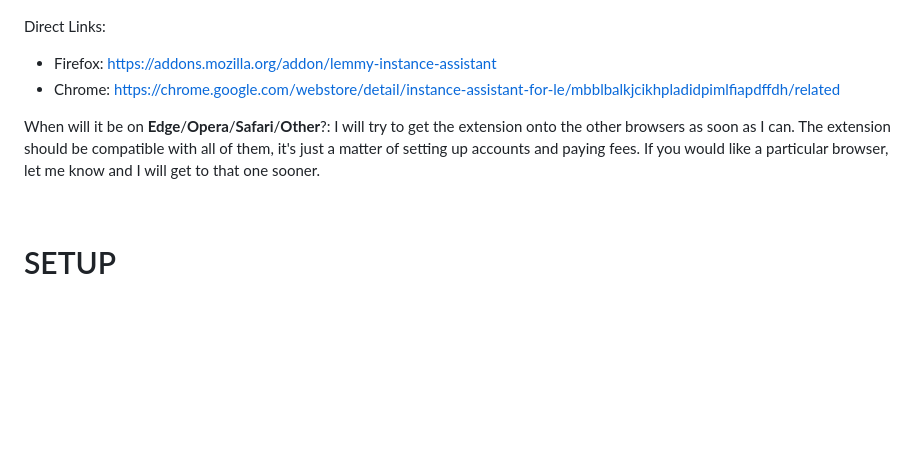
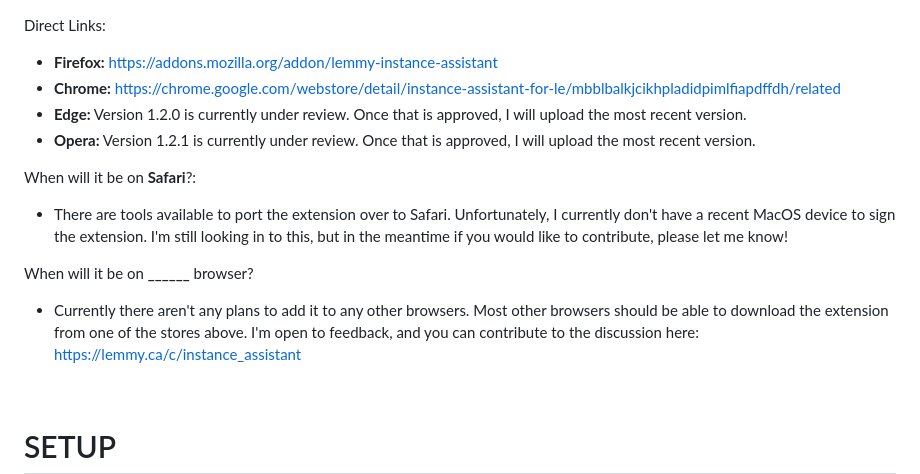
Before and after one commit to cynber/lemmy-instance-assistant, a Markdown page: README.md, the part around the change printed below. Rendered like a GitHub page; blank space fills up the shorter version.

Commit message:
update browser links
Update README.md

Update README.md

Update README.md

Update README.md

Update README.md

```diff
--- a/README.md
+++ b/README.md
@@ -32,11 +44,16 @@ This extension will redirect that link to the version on your home instance (ex.
 </table>
 
 Direct Links:
-* Firefox: <a href="https://addons.mozilla.org/addon/lemmy-instance-assistant">https://addons.mozilla.org/addon/lemmy-instance-assistant</a>
-* Chrome: <a href="https://chrome.google.com/webstore/detail/instance-assistant-for-le/mbblbalkjcikhpladidpimlfiapdffdh/related">https://chrome.google.com/webstore/detail/instance-assistant-for-le/mbblbalkjcikhpladidpimlfiapdffdh/related</a>
+* **Firefox:** <a href="https://addons.mozilla.org/addon/lemmy-instance-assistant">https://addons.mozilla.org/addon/lemmy-instance-assistant</a>
+* **Chrome:** <a href="https://chrome.google.com/webstore/detail/instance-assistant-for-le/mbblbalkjcikhpladidpimlfiapdffdh/related">https://chrome.google.com/webstore/detail/instance-assistant-for-le/mbblbalkjcikhpladidpimlfiapdffdh/related</a>
+* **Edge:** Version 1.2.0 is currently under review. Once that is approved, I will upload the most recent version.
+* **Opera:** Version 1.2.1 is currently under review. Once that is approved, I will upload the most recent version.
 
+When will it be on **Safari**?:
+* There are tools available to port the extension over to Safari. Unfortunately, I currently don't have a recent MacOS device to sign the extension. I'm still looking in to this, but in the meantime if you would like to contribute, please let me know!
 
-When will it be on **Edge**/**Opera**/**Safari**/**Other**?: I will try to get the extension onto the other browsers as soon as I can. The extension should be compatible with all of them, it's just a matter of setting up accounts and paying fees. If you would like a particular browser, let me know and I will get to that one sooner.
+When will it be on **______** browser?
+* Currently there aren't any plans to add it to any other browsers. Most other browsers should be able to download the extension from one of the stores above. I'm open to feedback, and you can contribute to the discussion here: <a href="https://lemmy.ca/c/instance_assistant">https://lemmy.ca/c/instance_assistant</a>
 
 <br/>
 
```
Also changed, not shown: other parts of README.md (+16 -4 lines).
